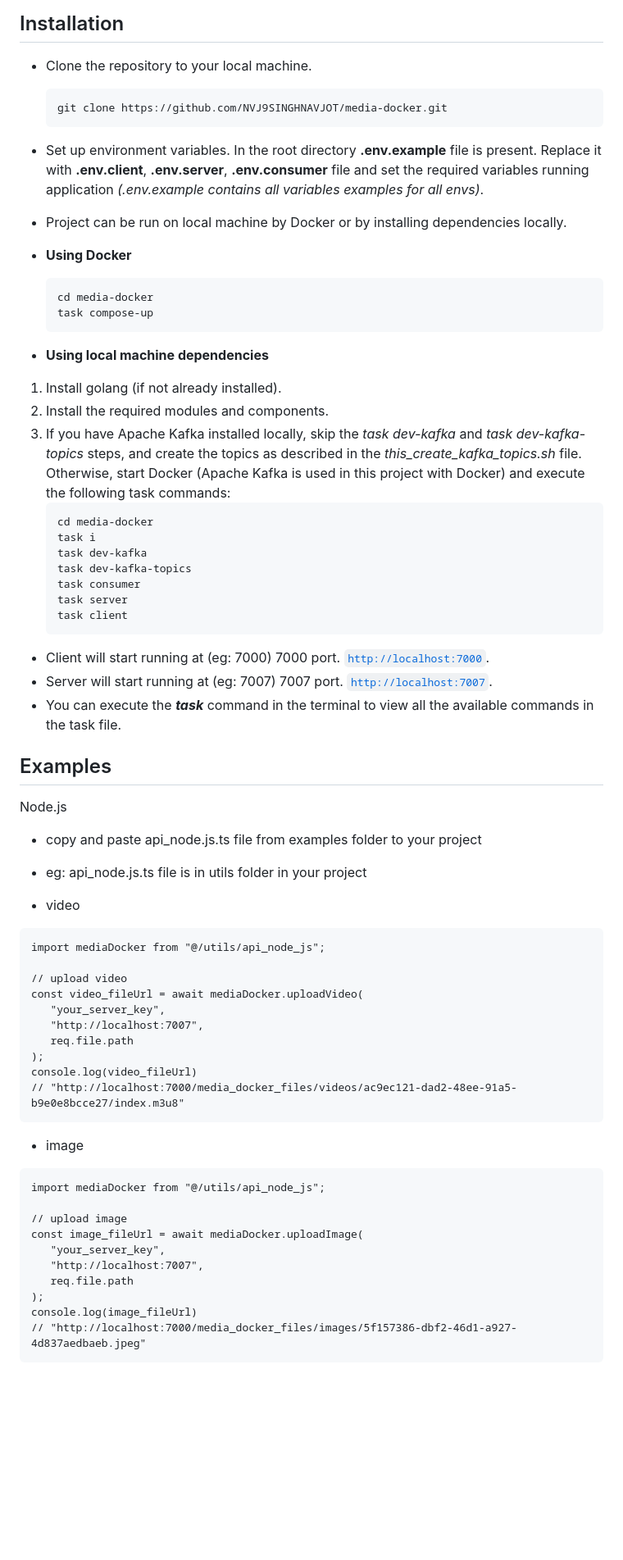
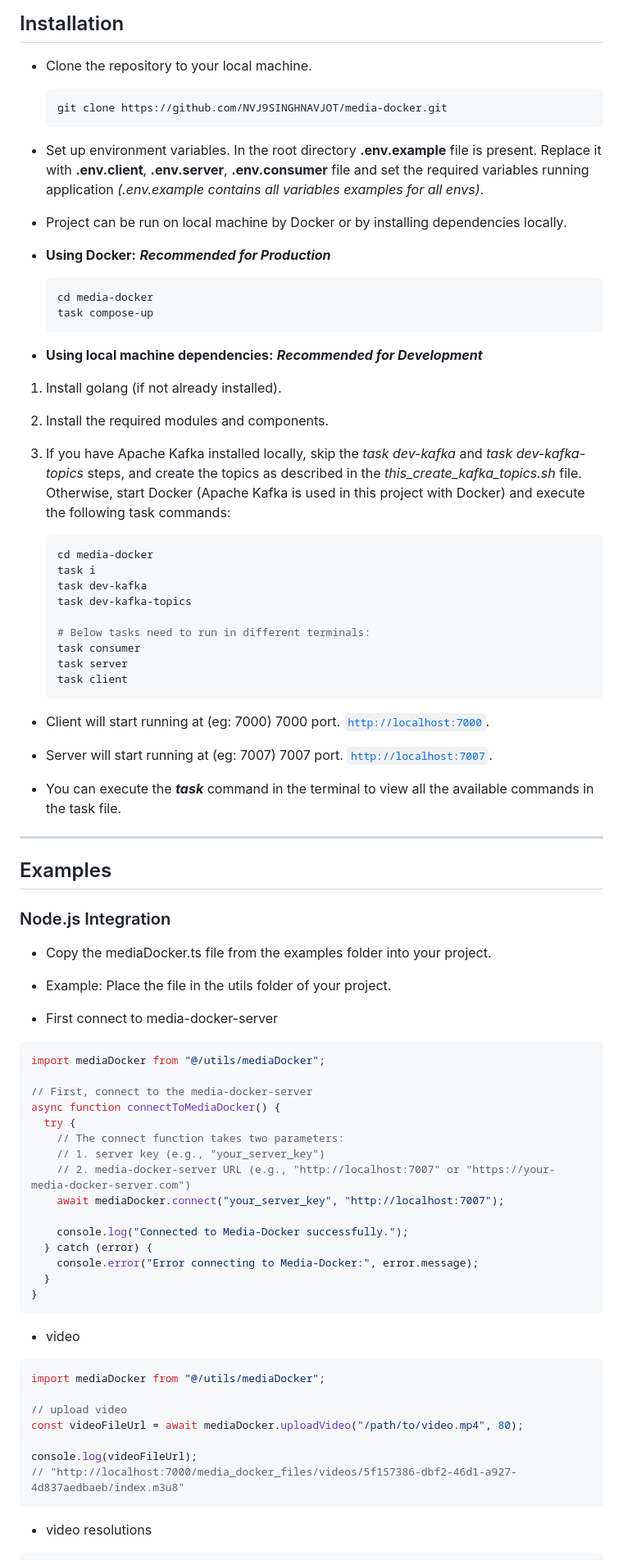
Before and after one commit to NVJ9SINGHNAVJOT/media-docker, a Markdown page: README.md, the part around the change printed below. Shown: that part at 82% size. Drawn GitHub-style; blank space fills up the shorter version.

Commit message:
docs(readme): updated

````diff
--- a/README.md
+++ b/README.md
@@ -76,29 +72,32 @@ The **Media-Docker** project, now in version 2, is a complete media processing s
 ## Installation
 
 - Clone the repository to your local machine.
-  ```
+  ```sh
   git clone https://github.com/NVJ9SINGHNAVJOT/media-docker.git
   ```
 - Set up environment variables.
   In the root directory **.env.example** file is present. Replace it with **.env.client**, **.env.server**, **.env.consumer** file and set the required variables running application _(.env.example contains all variables examples for all envs)_.
 - Project can be run on local machine by Docker or by installing dependencies locally.
-- **Using Docker**
+- **Using Docker:** **_Recommended for Production_**
 
-  ```
+  ```sh
   cd media-docker
   task compose-up
   ```
 
-- **Using local machine dependencies**
+- **Using local machine dependencies:** **_Recommended for Development_**
 
 1. Install golang (if not already installed).
 2. Install the required modules and components.
-3. If you have Apache Kafka installed locally, skip the *task dev-kafka* and *task dev-kafka-topics* steps, and create the topics as described in the *this_create_kafka_topics.sh* file. Otherwise, start Docker (Apache Kafka is used in this project with Docker) and execute the following task commands:
-   ```
+3. If you have Apache Kafka installed locally, skip the _task dev-kafka_ and _task dev-kafka-topics_ steps, and create the topics as described in the _this_create_kafka_topics.sh_ file. Otherwise, start Docker (Apache Kafka is used in this project with Docker) and execute the following task commands:
+
+   ```sh
    cd media-docker
    task i
    task dev-kafka
    task dev-kafka-topics
+
+   # Below tasks need to run in different terminals:
    task consumer
    task server
    task client
@@ -106,37 +105,49 @@ The **Media-Docker** project, now in version 2, is a complete media processing s
 
 - Client will start running at (eg: 7000) 7000 port. [`http://localhost:7000`](http://localhost:7000).
 - Server will start running at (eg: 7007) 7007 port. [`http://localhost:7007`](http://localhost:7007).
-- You can execute the ***task*** command in the terminal to view all the available commands in the task file.
+
+- You can execute the **_task_** command in the terminal to view all the available commands in the task file.
+
+---
+
 ## Examples
 
-Node.js
-   - copy and paste api_node.js.ts file from examples folder to your project
-   - eg: api_node.js.ts file is in utils folder in your project
+### Node.js Integration
 
-   - video
-   ```
-   import mediaDocker from "@/utils/api_node_js";
+- Copy the mediaDocker.ts file from the examples folder into your project.
+- Example: Place the file in the utils folder of your project.
 
-   // upload video
-   const video_fileUrl = await mediaDocker.uploadVideo(
-      "your_server_key",
-      "http://localhost:7007",
-      req.file.path
-   );
-   console.log(video_fileUrl)
-   // "http://localhost:7000/media_docker_files/videos/ac9ec121-dad2-48ee-91a5-b9e0e8bcce27/index.m3u8"
-   ```
+- First connect to media-docker-server
 
-   - image
-   ```
-   import mediaDocker from "@/utils/api_node_js";
+```ts
+import mediaDocker from "@/utils/mediaDocker";
 
-   // upload image
-   const image_fileUrl = await mediaDocker.uploadImage(
-      "your_server_key",
-      "http://localhost:7007",
-      req.file.path
-   );
-   console.log(image_fileUrl)
-   // "http://localhost:7000/media_docker_files/images/5f157386-dbf2-46d1-a927-4d837aedbaeb.jpeg"
-   ```
+// First, connect to the media-docker-server
+async function connectToMediaDocker() {
+  try {
+    // The connect function takes two parameters:
+    // 1. server key (e.g., "your_server_key")
+    // 2. media-docker-server URL (e.g., "http://localhost:7007" or "https://your-media-docker-server.com")
+    await mediaDocker.connect("your_server_key", "http://localhost:7007");
+
+    console.log("Connected to Media-Docker successfully.");
+  } catch (error) {
+    console.error("Error connecting to Media-Docker:", error.message);
+  }
+}
+```
+
+- video
+
+```ts
+import mediaDocker from "@/utils/mediaDocker";
+
+// upload video
+const videoFileUrl = await mediaDocker.uploadVideo("/path/to/video.mp4", 80);
+
+console.log(videoFileUrl);
+// "http://localhost:7000/media_docker_files/videos/5f157386-dbf2-46d1-a927-4d837aedbaeb/index.m3u8"
+```
+
+- video resolutions
+
````
Also changed, not shown: other parts of README.md (+44 -7 lines).
